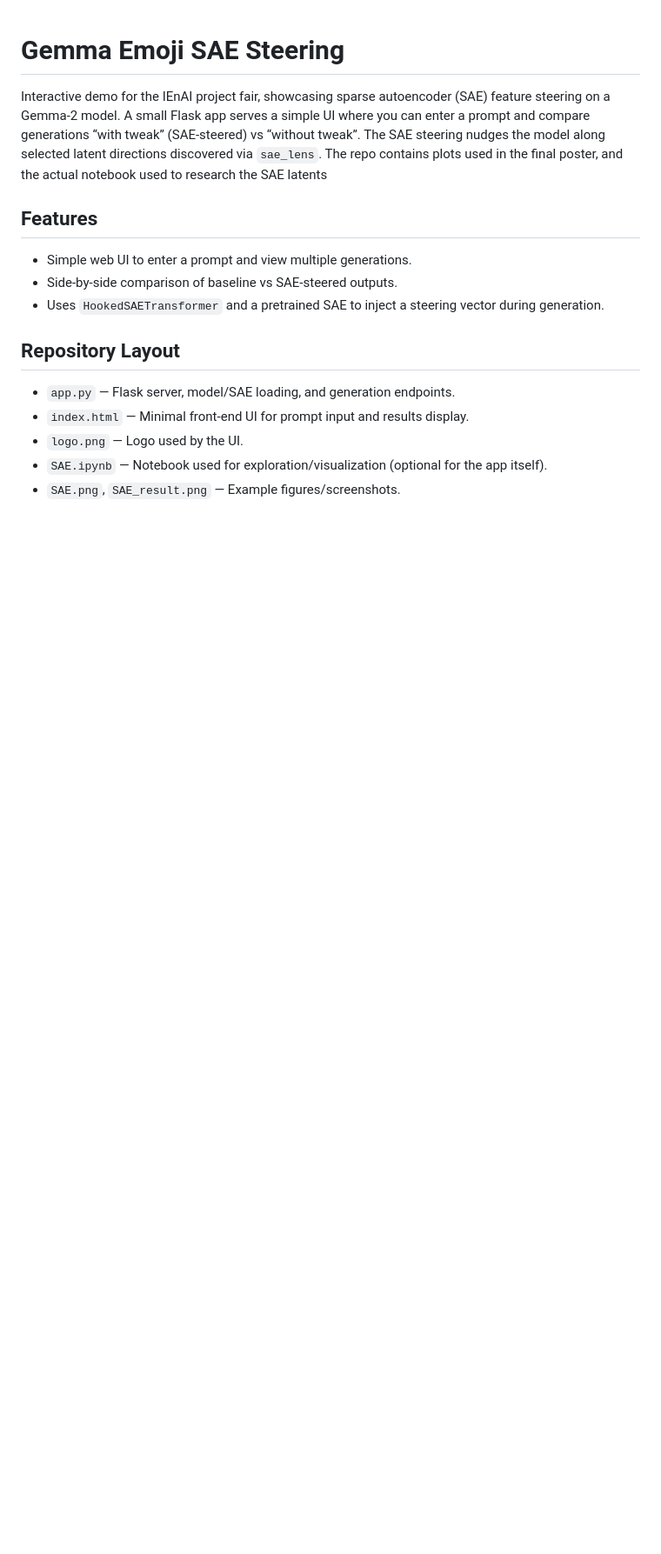
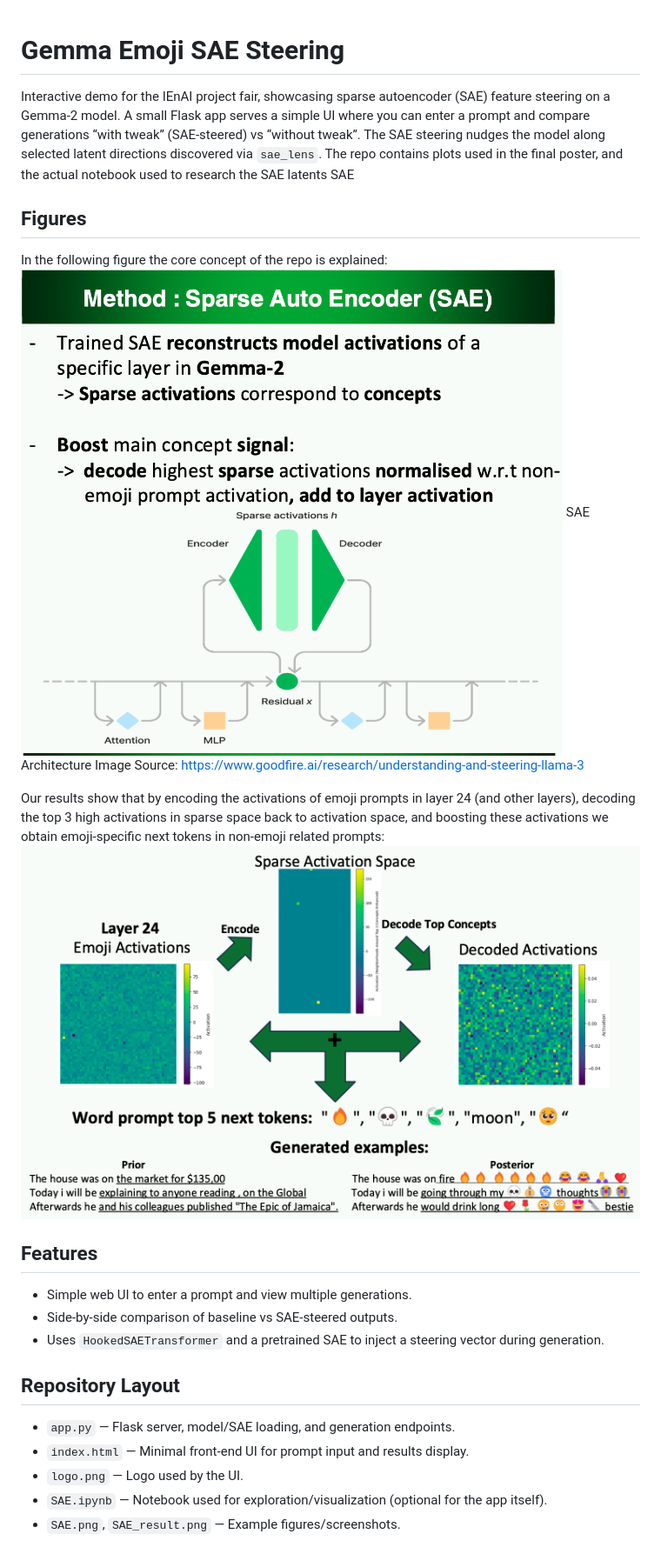
Before and after one commit to faikay/Gemma-SAE-Emoji-Steering, a Markdown page: README.md, the part around the change printed below. Shown: that part at 87% size. Rendered like a GitHub page; pictures changed too: SAE_result.png; blank space fills up the shorter version.

Commit message:
updated readme + plot

```diff
--- a/README.md
+++ b/README.md
@@ -1,6 +1,14 @@
 # Gemma Emoji SAE Steering
 
 Interactive demo for the IEnAI project fair, showcasing sparse autoencoder (SAE) feature steering on a Gemma-2 model. A small Flask app serves a simple UI where you can enter a prompt and compare generations “with tweak” (SAE-steered) vs “without tweak”. The SAE steering nudges the model along selected latent directions discovered via `sae_lens`. The repo contains plots used in the final poster, and the actual notebook used to research the SAE latents
+SAE
+## Figures
+In the following figure the core concept of the repo is explained:
+![Explanation SAE](SAE.png)
+SAE Architecture Image Source: https://www.goodfire.ai/research/understanding-and-steering-llama-3
+
+Our results show that by encoding the activations of emoji prompts in layer 24 (and other layers), decoding the top 3 high activations in sparse space back to activation space, and boosting these activations we obtain emoji-specific next tokens in non-emoji related prompts:
+![results SAE](SAE_result.png)
 
 ## Features
 - Simple web UI to enter a prompt and view multiple generations.
```
Also changed, not shown: other parts of README.md (+2 -5 lines).
